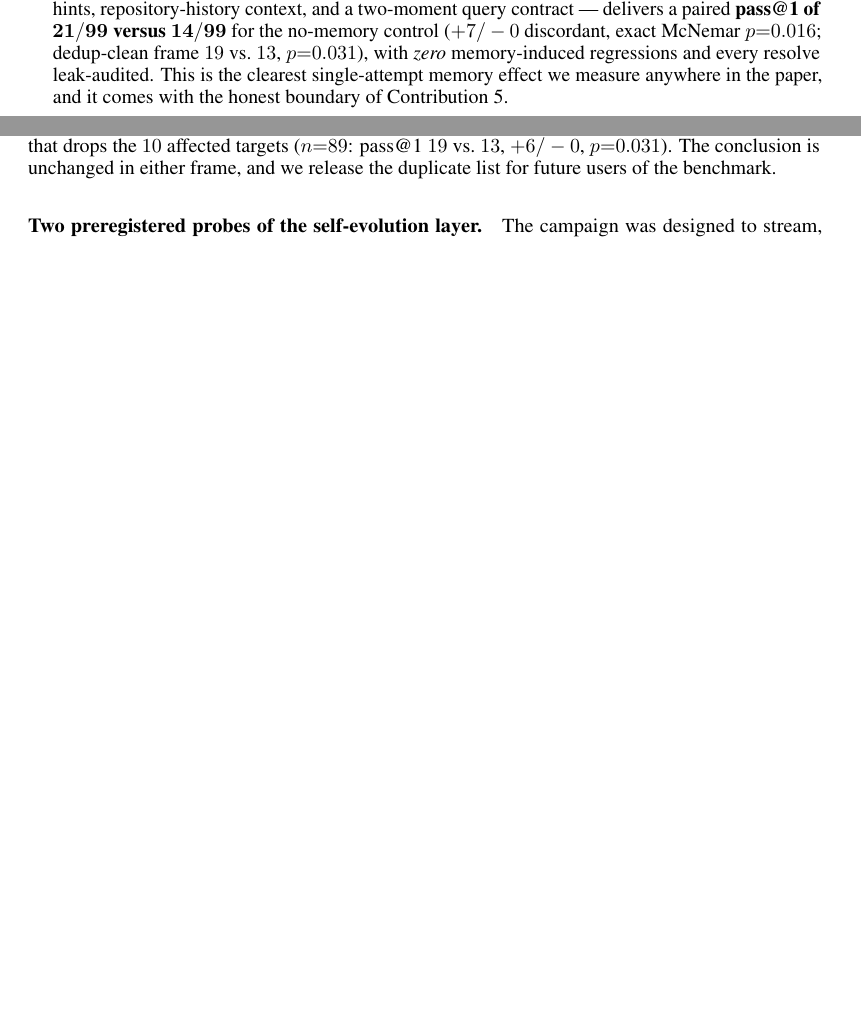
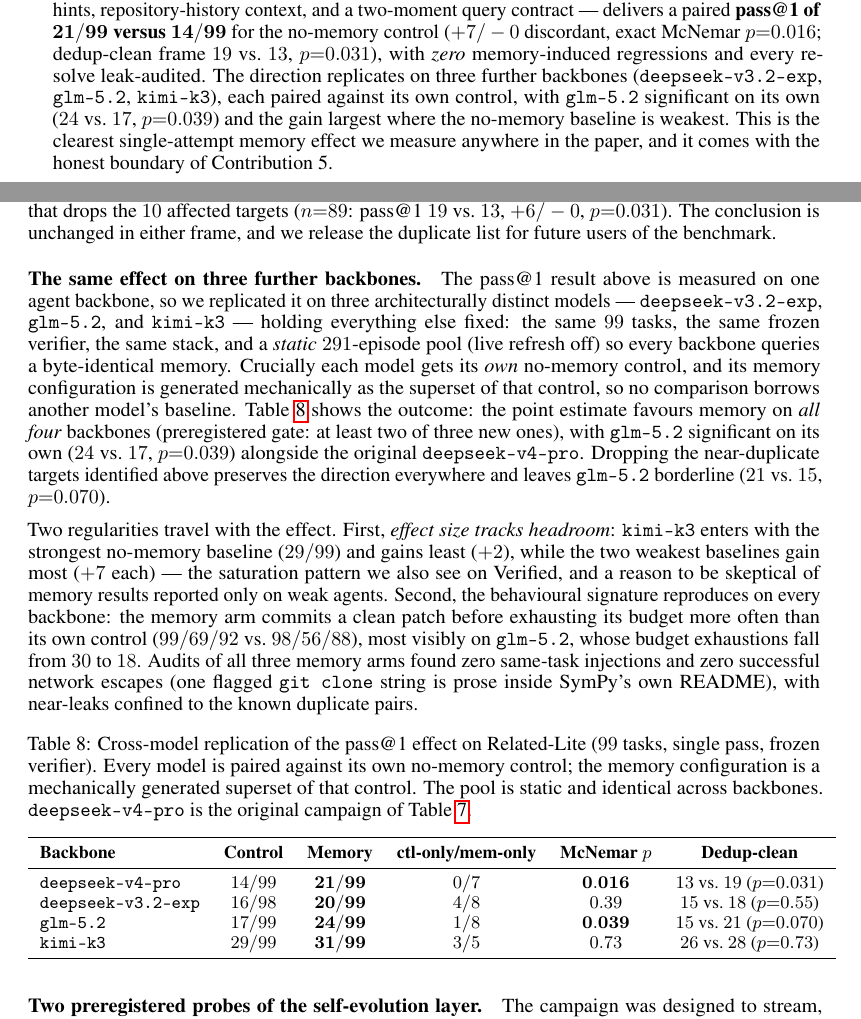
Before and after one commit to wzh4464/ContextGraph-paper, a LaTeX paper (main.tex): two parts of pages 3 and 15 of 17 before the commit and two parts of pages 3 and 15 of 18 after it, joined at a grey line, cut so that both start at the same text, the shorter picture padded with empty space. Compiled offline with pdfLaTeX.

Commit message:
results: cross-model replication of the pass@1 effect (deepseek-v3.2-exp, glm-5.2, kimi-k3), each paired against its own control

```diff
--- a/main.tex
+++ b/main.tex
@@ -81,7 +81,7 @@ Recent work points in compatible directions but leaves gaps. \textbf{HippoRAG}~\
 \iffalse
 \item A \textbf{distribution-shift study} on SWE-bench-Pro~\cite{anysphere2025swebenchpro}, the substantially harder commercial-codebase benchmark, where ContextGraph reaches $23.40\%$ resolved versus $4.35\%$ for no\_memory ($+19.05$~pp absolute, $5.4\times$ relative, $p{=}0.012$). With identical strategy content, graph-structured retrieval more than doubles flat-retrieval baselines on Pro ($p{=}0.031$ vs.\ FAISS), and numerically approaches the GPT-5 zero-shot figure reported in the Pro paper while using a different third-party GPT-5-class endpoint under non-matched conditions.
 \fi
-\item A \textbf{preregistered pass@$k$ campaign} on SWE-ContextBench Related-Lite~\cite{swecontextbench2026} ($99$ curator-paired tasks, frozen verifier, decision thresholds fixed in advance from replicate runs of identical arms), where the curated episodic stack --- problem-semantic retrieval of reference fixes, verification hints, repository-history context, and a two-moment query contract --- delivers a paired \textbf{pass@1 of $\mathbf{21/99}$ versus $\mathbf{14/99}$} for the no-memory control ($+7/-0$ discordant, exact McNemar $p{=}0.016$; dedup-clean frame $19$ vs.\ $13$, $p{=}0.031$), with \emph{zero} memory-induced regressions and every resolve leak-audited. This is the clearest single-attempt memory effect we measure anywhere in the paper, and it comes with the honest boundary of Contribution~5.
+\item A \textbf{preregistered pass@$k$ campaign} on SWE-ContextBench Related-Lite~\cite{swecontextbench2026} ($99$ curator-paired tasks, frozen verifier, decision thresholds fixed in advance from replicate runs of identical arms), where the curated episodic stack --- problem-semantic retrieval of reference fixes, verification hints, repository-history context, and a two-moment query contract --- delivers a paired \textbf{pass@1 of $\mathbf{21/99}$ versus $\mathbf{14/99}$} for the no-memory control ($+7/-0$ discordant, exact McNemar $p{=}0.016$; dedup-clean frame $19$ vs.\ $13$, $p{=}0.031$), with \emph{zero} memory-induced regressions and every resolve leak-audited. The direction replicates on three further backbones (\texttt{deepseek-v3.2-exp}, \texttt{glm-5.2}, \texttt{kimi-k3}), each paired against its own control, with \texttt{glm-5.2} significant on its own ($24$ vs.\ $17$, $p{=}0.039$) and the gain largest where the no-memory baseline is weakest. This is the clearest single-attempt memory effect we measure anywhere in the paper, and it comes with the honest boundary of Contribution~5.
 \item An \textbf{exhaustive negative result on the pass@$k$ margin}: cumulative pass@2 widens the gap to $25$ vs.\ $16$ ($p{=}0.0039$), but by pass@3 retries let the memoryless arm catch up ($27$ vs.\ $25$, n.s.). Seven delivery-side levers --- content, timing, format, dose, executable verification artifacts, cross-task and same-task failure feedback --- each changed agent \emph{behaviour} (verbatim resubmission $25\%\!\to\!5$--$7\%$, submitted-but-unresolved $64\%\!\to\!40$--$59\%$) without adding resolves, and a fully self-evolved pool re-resolved only $74\%$ of its own prior wins. We read this as evidence that agent \emph{implementation capability}, not memory content or delivery, binds the ceiling --- and that the deployment value of memory is fewer attempts for the same result rather than a higher one.
 \item A \textbf{reproducible pipeline}: graph-construction scripts, the SWE-agent tool bundle, an OpenHands hook integration, and matched servers for FAISS, ExpeL, and ContextGraph exposing an identical \texttt{/query\_memory} HTTP API are released, so that any future memory method can be slotted in without modifying the agent.
 \end{enumerate}
@@ -510,6 +510,28 @@ Table~\ref{tab:swectx-stream} shows the result. At pass@1 the treatment resolves
 \paragraph{Leakage audit and a benchmark finding.}
 All treatment resolves pass the audit: no same-task injections, and the single network-escape hit (an agent \texttt{curl} to a third-party repository file) was blocked by the internal-network sandbox and returned zero bytes. The audit did, however, surface a property of the benchmark itself: Related-Lite's Experience pool contains \emph{near-duplicates} of test-target fixes --- $10$ pool$\leftrightarrow$target pairs whose gold patches agree at token-Jaccard $\ge 0.85$, including two at $\approx 0.9$--$1.0$ that touch the same file and hunk. For a memory system this is answer leakage by construction, so we report both frames: the official $99$-task frame above, and a dedup-clean frame that drops the $10$ affected targets ($n{=}89$: pass@1 $19$ vs.\ $13$, $+6/-0$, $p{=}0.031$). The conclusion is unchanged in either frame, and we release the duplicate list for future users of the benchmark.
 
+\paragraph{The same effect on three further backbones.}
+The pass@1 result above is measured on one agent backbone, so we replicated it on three architecturally distinct models --- \texttt{deepseek-v3.2-exp}, \texttt{glm-5.2}, and \texttt{kimi-k3} --- holding everything else fixed: the same $99$ tasks, the same frozen verifier, the same stack, and a \emph{static} $291$-episode pool (live refresh off) so every backbone queries a byte-identical memory. Crucially each model gets its \emph{own} no-memory control, and its memory configuration is generated mechanically as the superset of that control, so no comparison borrows another model's baseline. Table~\ref{tab:swectx-xmodel} shows the outcome: the point estimate favours memory on \emph{all four} backbones (preregistered gate: at least two of three new ones), with \texttt{glm-5.2} significant on its own ($24$ vs.\ $17$, $p{=}0.039$) alongside the original \texttt{deepseek-v4-pro}. Dropping the near-duplicate targets identified above preserves the direction everywhere and leaves \texttt{glm-5.2} borderline ($21$ vs.\ $15$, $p{=}0.070$).
+
+Two regularities travel with the effect. First, \emph{effect size tracks headroom}: \texttt{kimi-k3} enters with the strongest no-memory baseline ($29/99$) and gains least ($+2$), while the two weakest baselines gain most ($+7$ each) --- the saturation pattern we also see on Verified, and a reason to be skeptical of memory results reported only on weak agents. Second, the behavioural signature reproduces on every backbone: the memory arm commits a clean patch before exhausting its budget more often than its own control ($99/69/92$ vs.\ $98/56/88$), most visibly on \texttt{glm-5.2}, whose budget exhaustions fall from $30$ to $18$. Audits of all three memory arms found zero same-task injections and zero successful network escapes (one flagged \texttt{git clone} string is prose inside SymPy's own README), with near-leaks confined to the known duplicate pairs.
+
+\begin{table}[h]
+\centering
+\caption{Cross-model replication of the pass@1 effect on Related-Lite ($99$ tasks, single pass, frozen verifier). Every model is paired against its own no-memory control; the memory configuration is a mechanically generated superset of that control. The pool is static and identical across backbones. \texttt{deepseek-v4-pro} is the original campaign of Table~\ref{tab:swectx-stream}.}
+\label{tab:swectx-xmodel}
+\small
+\begin{tabular}{lccccc}
+\toprule
+\textbf{Backbone} & \textbf{Control} & \textbf{Memory} & \textbf{ctl-only/mem-only} & \textbf{McNemar $p$} & \textbf{Dedup-clean} \\
+\midrule
+\texttt{deepseek-v4-pro} & $14/99$ & $\mathbf{21/99}$ & $0/7$ & $\mathbf{0.016}$ & $13$ vs.\ $19$ ($p{=}0.031$) \\
+\texttt{deepseek-v3.2-exp} & $16/98$ & $\mathbf{20/99}$ & $4/8$ & $0.39$ & $15$ vs.\ $18$ ($p{=}0.55$) \\
+\texttt{glm-5.2} & $17/99$ & $\mathbf{24/99}$ & $1/8$ & $\mathbf{0.039}$ & $15$ vs.\ $21$ ($p{=}0.070$) \\
+\texttt{kimi-k3} & $29/99$ & $\mathbf{31/99}$ & $3/5$ & $0.73$ & $26$ vs.\ $28$ ($p{=}0.73$) \\
+\bottomrule
+\end{tabular}
+\end{table}
+
 \paragraph{Two preregistered probes of the self-evolution layer.}
 The campaign was designed to stream, but a deposit-indexing gap (the depositor omitted the problem-index fields the retriever ranks on) kept every self-deposited episode unserved; the measured effect above therefore belongs to the static curated stack, and we probed the repaired streaming layer separately. \emph{Probe 1 (same-task failure feedback):} on the 24 hardest tasks (both arms failed pass~1; both-arm baseline $3/24$ over two further passes), serving the agent its own verified failed patch with an explicit do-not-resubmit warning delivered the blocks ($9$ then $4$ trajectories) and cut near-identical resubmissions from $25\%$ to $16\%$, but resolved $2/24$ --- a subset of the baseline's resolves. \emph{Probe 2 (fully evolved system, single pass):} after replaying all $251$ verified episodes into the graph with the repaired depositor ($19/19$ trajectories retrieved their own history), a fresh pass over all $99$ tasks resolved $21$ --- exactly the static stack's pass@1 --- decomposing into $20/27$ re-resolved prior wins (memoization is \emph{lossy}: the agent holds its own verified patch and still fails to reapply it a quarter of the time) and $1/72$ transfer. Both probes were audited (zero cross-task near-leaks; all six external-fetch attempts died at DNS inside the sandbox). The self-evolution layer, once actually exercised, neither harms nor helps beyond the curated pool --- a fourth independent line of evidence that the ceiling is implementation capability.
 
```
Also changed, not shown: main.pdf, main.tex (2 more changed lines).
